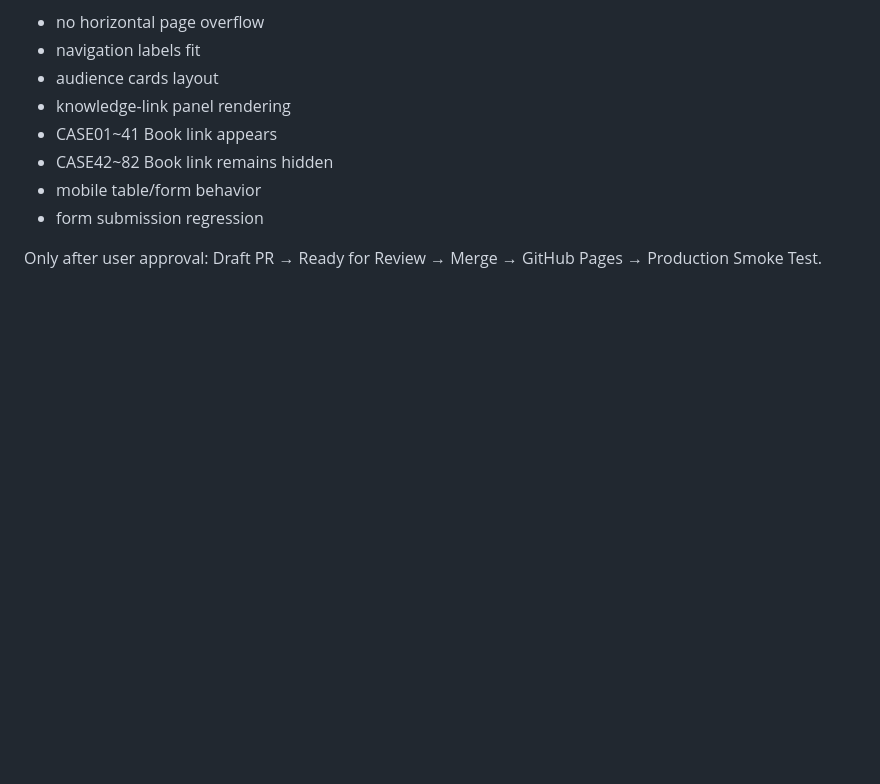
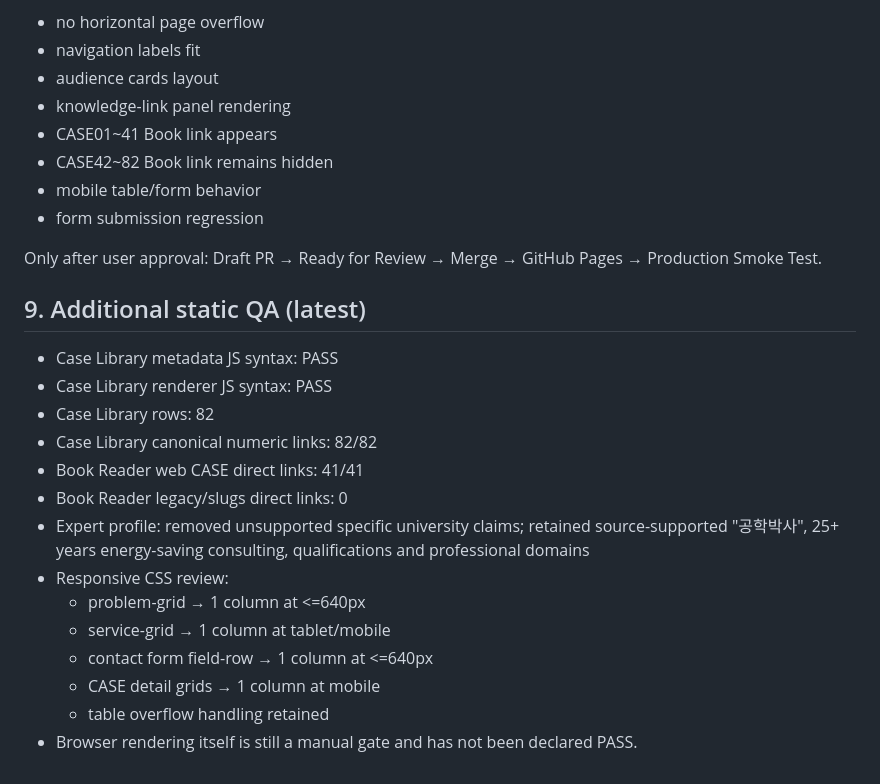
Before and after one commit to sangsoo58/my-website, a Markdown page: PHASE2_QA_REPORT.md, the part around the change. Rendered like a GitHub page; blank space fills up the shorter version.

Commit message:
Phase 2 QA: record canonical link and responsive static checks

```diff
--- a/PHASE2_QA_REPORT.md
+++ b/PHASE2_QA_REPORT.md
@@ -106,3 +106,21 @@ Check:
 
 Only after user approval:
 Draft PR → Ready for Review → Merge → GitHub Pages → Production Smoke Test.
+
+
+## 9. Additional static QA (latest)
+
+- Case Library metadata JS syntax: PASS
+- Case Library renderer JS syntax: PASS
+- Case Library rows: 82
+- Case Library canonical numeric links: 82/82
+- Book Reader web CASE direct links: 41/41
+- Book Reader legacy/slugs direct links: 0
+- Expert profile: removed unsupported specific university claims; retained source-supported "공학박사", 25+ years energy-saving consulting, qualifications and professional domains
+- Responsive CSS review:
+  - problem-grid → 1 column at <=640px
+  - service-grid → 1 column at tablet/mobile
+  - contact form field-row → 1 column at <=640px
+  - CASE detail grids → 1 column at mobile
+  - table overflow handling retained
+- Browser rendering itself is still a manual gate and has not been declared PASS.
```
